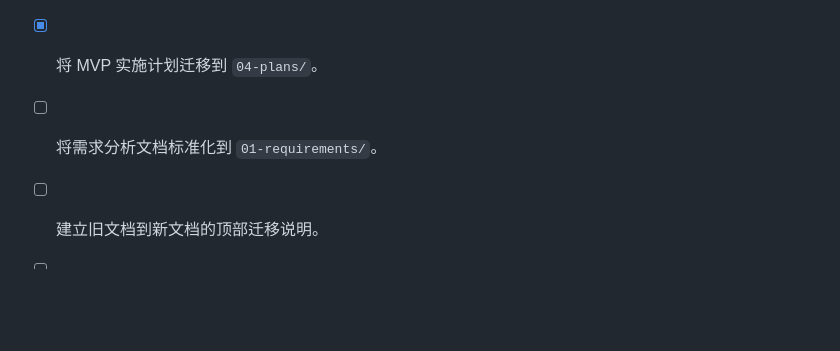
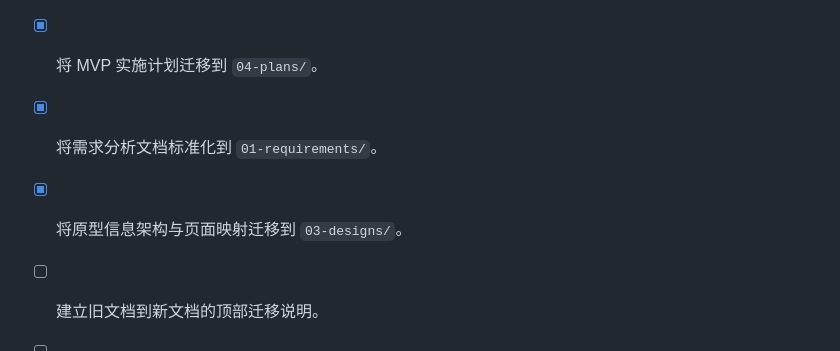
Before and after one commit to T-Baby05/housing_lottery_system, a Markdown page: docs/00-project/文档迁移映射表.md, the part around the change. Drawn GitHub-style; blank space fills up the shorter version.

```diff
--- a/docs/00-project/文档迁移映射表.md
+++ b/docs/00-project/文档迁移映射表.md
@@ -63,6 +63,7 @@
 
 - [x] 将 MVP 技术设计迁移到 `03-designs/`。
 - [x] 将 MVP 实施计划迁移到 `04-plans/`。
-- [ ] 将需求分析文档标准化到 `01-requirements/`。
+- [x] 将需求分析文档标准化到 `01-requirements/`。
+- [x] 将原型信息架构与页面映射迁移到 `03-designs/`。
 - [ ] 建立旧文档到新文档的顶部迁移说明。
 - [ ] 将 MVP 实施计划拆分为 GitHub Issues。
```
Also changed, not shown: docs/01-requirements/2026-05-11-还房系统需求分析.md (added, +507 -0 lines), docs/03-designs/2026-05-11-原型信息架构与页面映射.md (added, +201 -0 lines).
